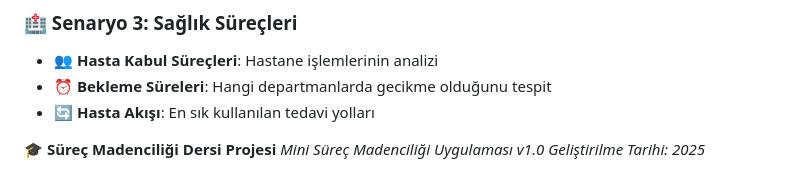
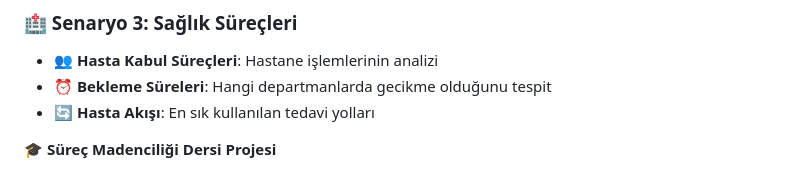
Before and after one commit to UygarYildiz/SurecMadenciligi_Odevi, a Markdown page: README.md, the part around the change. Drawn GitHub-style.

```diff
--- a/README.md
+++ b/README.md
@@ -241,5 +241,3 @@ for case_id in cases:
 
 
 **🎓 Süreç Madenciliği Dersi Projesi**
-*Mini Süreç Madenciliği Uygulaması v1.0*
-*Geliştirilme Tarihi: 2025*
```
